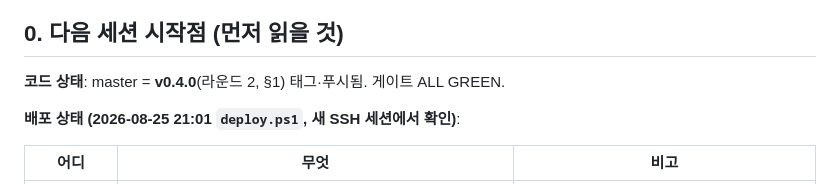
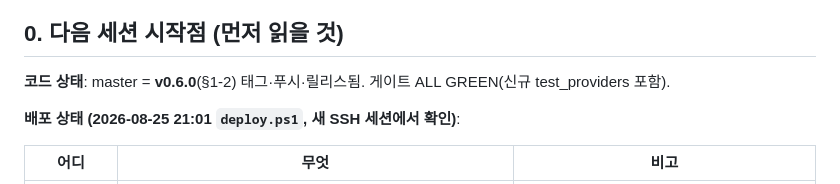
Before and after one commit to nilsonwhang3-spec/risu-elf, a Markdown page: docs/06-status.md, the part around the change. GitHub-like rendering.

Commit message:
docs: status header

```diff
--- a/docs/06-status.md
+++ b/docs/06-status.md
@@ -6,7 +6,7 @@
 
 ## 0. 다음 세션 시작점 (먼저 읽을 것)
 
-**코드 상태**: master = **v0.4.0**(라운드 2, §1) 태그·푸시됨. 게이트 ALL GREEN.
+**코드 상태**: master = **v0.6.0**(§1-2) 태그·푸시·릴리스됨. 게이트 ALL GREEN(신규 test_providers 포함).
 
 **배포 상태 (2026-08-25 21:01 `deploy.ps1`, 새 SSH 세션에서 확인)**:
 
```
